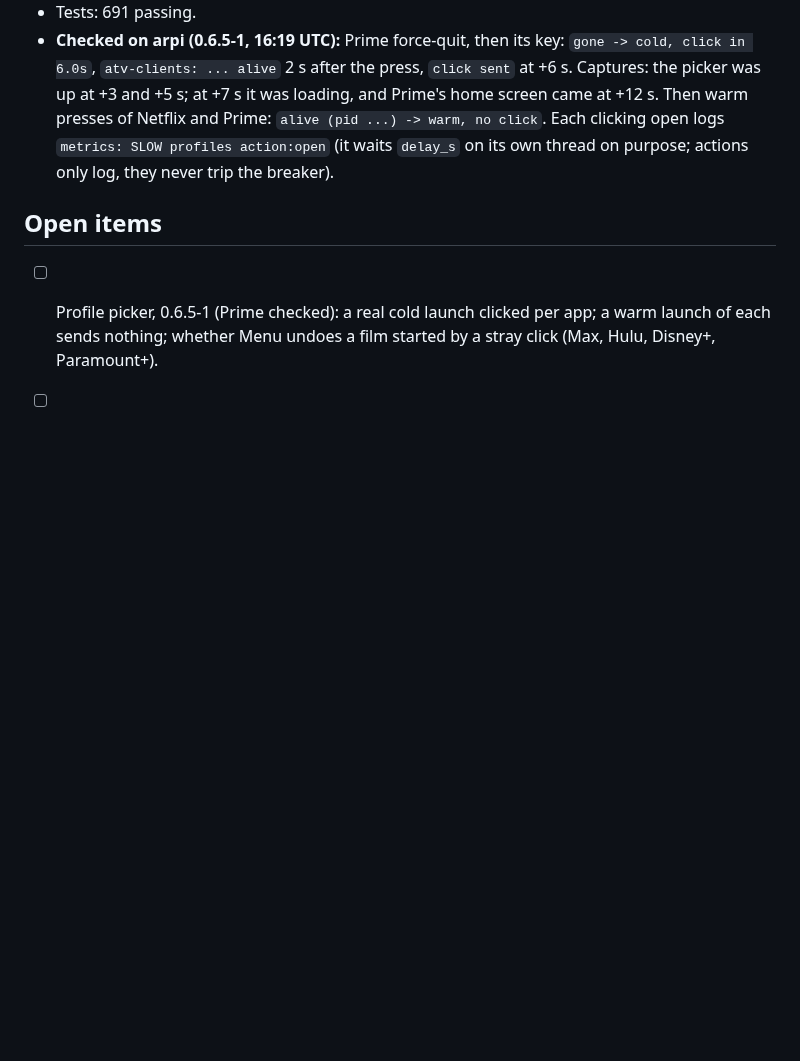
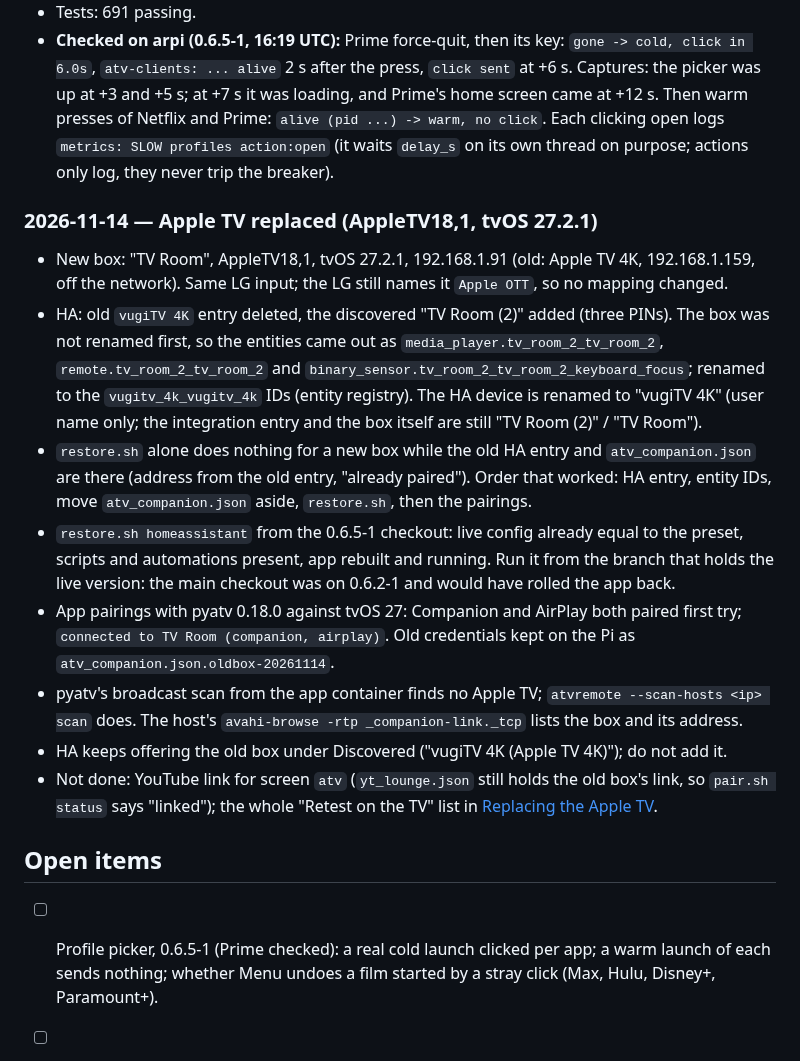
Before and after one commit to a-tsygankov/action-ring, a Markdown page: docs/JOURNAL.md, the part around the change. Rendered like a GitHub page; blank space fills up the shorter version.

Commit message:
journal: Apple TV replaced (AppleTV18,1, tvOS 27.2.1)
Co-Authored-By: Claude Fable 5.2 <noreply@anthropic.com>

```diff
--- a/docs/JOURNAL.md
+++ b/docs/JOURNAL.md
@@ -1643,6 +1643,38 @@ com.amazon.aiv.AIVApp alive pid 8286`, `com.hulu.plus alive pid 8155`).
   logs `metrics: SLOW profiles action:open` (it waits `delay_s` on its own
   thread on purpose; actions only log, they never trip the breaker).
 
+### 2026-11-14 — Apple TV replaced (AppleTV18,1, tvOS 27.2.1)
+
+- New box: "TV Room", AppleTV18,1, tvOS 27.2.1, 192.168.1.91 (old: Apple TV
+  4K, 192.168.1.159, off the network). Same LG input; the LG still names it
+  `Apple OTT`, so no mapping changed.
+- HA: old `vugiTV 4K` entry deleted, the discovered "TV Room (2)" added
+  (three PINs). The box was not renamed first, so the entities came out as
+  `media_player.tv_room_2_tv_room_2`, `remote.tv_room_2_tv_room_2` and
+  `binary_sensor.tv_room_2_tv_room_2_keyboard_focus`; renamed to the
+  `vugitv_4k_vugitv_4k` IDs (entity registry). The HA device is renamed
+  to "vugiTV 4K" (user name only; the integration entry and the box itself
+  are still "TV Room (2)" / "TV Room").
+- `restore.sh` alone does nothing for a new box while the old HA entry and
+  `atv_companion.json` are there (address from the old entry, "already
+  paired"). Order that worked: HA entry, entity IDs, move
+  `atv_companion.json` aside, `restore.sh`, then the pairings.
+- `restore.sh homeassistant` from the 0.6.5-1 checkout: live config already
+  equal to the preset, scripts and automations present, app rebuilt and
+  running. Run it from the branch that holds the live version: the main
+  checkout was on 0.6.2-1 and would have rolled the app back.
+- App pairings with pyatv 0.18.0 against tvOS 27: Companion and AirPlay both
+  paired first try; `connected to TV Room (companion, airplay)`. Old
+  credentials kept on the Pi as `atv_companion.json.oldbox-20261114`.
+- pyatv's broadcast scan from the app container finds no Apple TV;
+  `atvremote --scan-hosts <ip> scan` does. The host's `avahi-browse -rtp
+  _companion-link._tcp` lists the box and its address.
+- HA keeps offering the old box under Discovered ("vugiTV 4K (Apple TV
+  4K)"); do not add it.
+- Not done: YouTube link for screen `atv` (`yt_lounge.json` still holds the
+  old box's link, so `pair.sh status` says "linked"); the whole "Retest on
+  the TV" list in [Replacing the Apple TV](#replacing-the-apple-tv).
+
 ## Open items
 
 - [ ] Profile picker, 0.6.5-1 (Prime checked): a real cold launch clicked per app;
```
